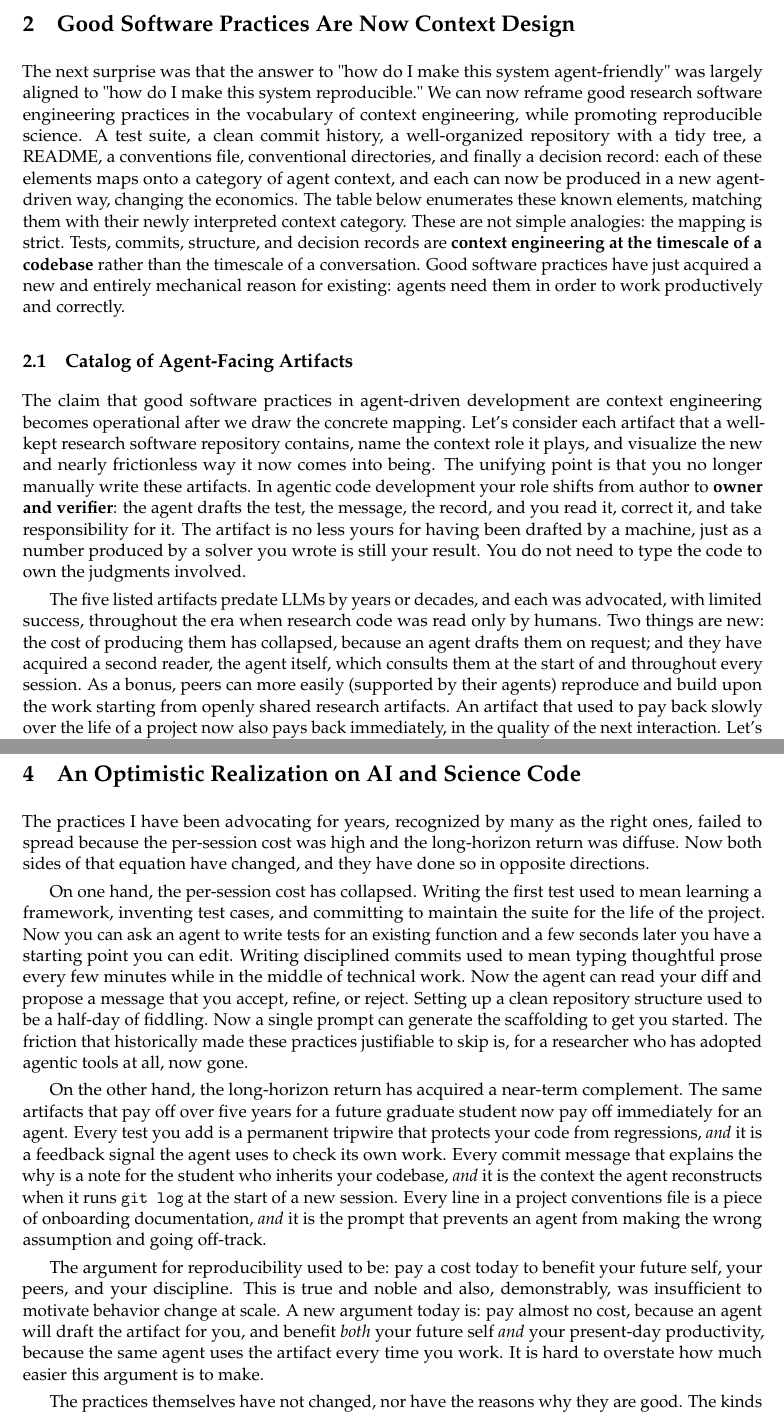
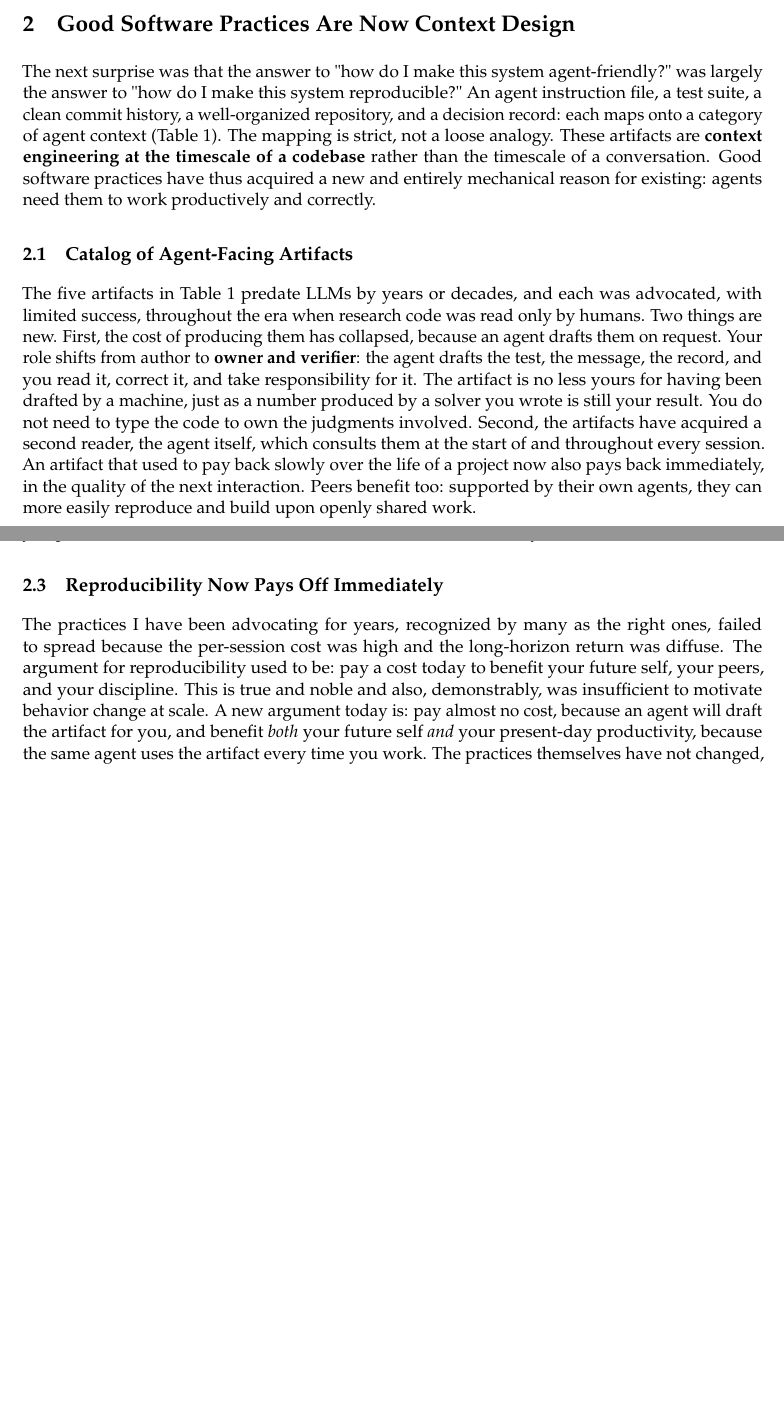
Before and after one commit to barbagroup/agentic-reproducibility, a LaTeX paper (paper.tex): two parts of pages 2 and 7 of 10 before the commit and two parts of pages 2 and 5 of 9 after it, joined at a grey line, cut so that both start at the same text, the shorter picture padded with empty space. Compiled offline with pdfLaTeX.

Commit message:
condense Section 2 and fold Section 4 into it
The text is now 4,554 words, down from 5,264. This is the biggest change, focused on reducing repetition and tightening everywhere.

```diff
--- a/paper.tex
+++ b/paper.tex
@@ -30,11 +30,10 @@ That observation is interesting, but the next step is more consequential. Once y
 
 \section{Good Software Practices Are Now Context Design}
 
-The next surprise was that the answer to "how do I make this system agent-friendly" was largely aligned to "how do I make this system reproducible." We can now reframe good research software engineering practices in the vocabulary of context engineering, while promoting reproducible science. A test suite, a clean commit history, a well-organized repository with a tidy tree, a README, a conventions file, conventional directories, and finally a decision record: each of these elements maps onto a category of agent context, and each can now be produced in a new agent-driven way, changing the economics. The table below enumerates these known elements, matching them with their newly interpreted context category. These are not simple analogies: the mapping is strict. Tests, commits, structure, and decision records are \textbf{context engineering at the timescale of a codebase }rather than the timescale of a conversation. Good software practices have just acquired a new and entirely mechanical reason for existing: agents need them in order to work productively and correctly.
+The next surprise was that the answer to "how do I make this system agent-friendly?" was largely the answer to "how do I make this system reproducible?" An agent instruction file, a test suite, a clean commit history, a well-organized repository, and a decision record: each maps onto a category of agent context (Table~\ref{tab:artifacts}). The mapping is strict, not a loose analogy. These artifacts are \textbf{context engineering at the timescale of a codebase} rather than the timescale of a conversation. Good software practices have thus acquired a new and entirely mechanical reason for existing: agents need them to work productively and correctly.
 
 \subsection{Catalog of Agent-Facing Artifacts}
 
-The claim that good software practices in agent-driven development are context engineering becomes operational after we draw the concrete mapping. Let's consider each artifact that a well-kept research software repository contains, name the context role it plays, and visualize the new and nearly frictionless way it now comes into being. The unifying point is that you no longer manually write these artifacts. In agentic code development your role shifts from author to \textbf{owner and verifier}: the agent drafts the test, the message, the record, and you read it, correct it, and take responsibility for it. The artifact is no less yours for having been drafted by a machine, just as a number produced by a solver you wrote is still your result. You do not need to type the code to own the judgments involved.
-
+The five artifacts in Table~\ref{tab:artifacts} predate LLMs by years or decades, and each was advocated, with limited success, throughout the era when research code was read only by humans. Two things are new. First, the cost of producing them has collapsed, because an agent drafts them on request. Your role shifts from author to \textbf{owner and verifier}: the agent drafts the test, the message, the record, and you read it, correct it, and take responsibility for it. The artifact is no less yours for having been drafted by a machine, just as a number produced by a solver you wrote is still your result. You do not need to type the code to own the judgments involved. Second, the artifacts have acquired a second reader, the agent itself, which consults them at the start of and throughout every session. An artifact that used to pay back slowly over the life of a project now also pays back immediately, in the quality of the next interaction. Peers benefit too: supported by their own agents, they can more easily reproduce and build upon openly shared work.
 
 \begin{table}[htbp]
@@ -55,4 +56,3 @@ Decision record (DECISIONS.md) & Static context & The reasoning that links inten
 \end{tabularx}
 \end{table}
 
-The five listed artifacts predate LLMs by years or decades, and each was advocated, with limited success, throughout the era when research code was read only by humans. Two things are new: the cost of producing them has collapsed, because an agent drafts them on request; and they have acquired a second reader, the agent itself, which consults them at the start of and throughout every session. As a bonus, peers can more easily (supported by their agents) reproduce and build upon the work starting from openly shared research artifacts. An artifact that used to pay back slowly over the life of a project now also pays back immediately, in the quality of the next interaction. Let's review them individually.
@@ -90,3 +89,4 @@ Without such a record, returning to a convention months later---or meeting it fo
 
 A reasonable objection emerges here. If an agent session runs for hours across dozens of turns, must you document every prompt to preserve a record of how the work was done? In my opinion, that target is both unmanageable and mistaken. The transcript of a long, exploratory session is not the artifact worth keeping; much of it could be dead ends, false starts, and reformulations, the very material you would never transcribe from your own thinking. What is worth keeping is what the catalog already identifies: the decisions, the verified behavior, the rationale, written to project files. \textbf{Provenance, in agentic research, lives in the maintained artifacts, not in the conversation that produced them.}
 
+The practical question is how those artifacts stay current without your stopping the work to write them. The answer is a new stratum of the scientific programmer's literacy: controlled invocation. Coding agents now expose \textbf{slash commands} and \textbf{skills}, named and reusable operations that you trigger deliberately and that write to project files in a constrained, repeatable way. A \texttt{/commit} command drafts a Conventional Commits message from the staged diff; a decision-record skill appends a correctly formatted entry from a one-line statement of the choice and its rationale; a changelog skill updates the human-visible history at a release boundary. Each invocation yields a small, well-formed artifact as a byproduct of the work rather than as an interruption to it, and because the operation is named and reusable, it is applied consistently instead of only when you happen to remember. Learning the invocation layer---which commands and skills to define, and when to call them---is becoming as much a part of scientific programming as learning the shell once was. The catalog names the artifacts required for reproducibility; the invocation layer is how you produce them without the friction that used to stand in the way.
@@ -94,5 +93,7 @@ The practical question is how those artifacts stay current without your stopping
 
-This is the genuinely new part of the practice. The discipline of reproducible computational work no longer consists only in writing code and managing data with care. It now also consists in knowing how to drive agents so that the record of the work writes itself, correctly and under control, as the work proceeds. Learning the invocation layer---which commands and skills to define, and when to call them---is becoming as much a part of scientific programming as learning the shell once was. The catalog names the artifacts required for reproducibility; the invocation layer is how, in agentic development, you produce them without the friction that used to stand in the way.
+\subsection{Reproducibility Now Pays Off Immediately}
+
+The practices I have been advocating for years, recognized by many as the right ones, failed to spread because the per-session cost was high and the long-horizon return was diffuse. The argument for reproducibility used to be: pay a cost today to benefit your future self, your peers, and your discipline. This is true and noble and also, demonstrably, was insufficient to motivate behavior change at scale. A new argument today is: pay almost no cost, because an agent will draft the artifact for you, and benefit \emph{both} your future self \emph{and} your present-day productivity, because the same agent uses the artifact every time you work. The practices themselves have not changed, nor have the failures they prevent: results that cannot be reproduced, codebases that cannot be modified, scientific claims that cannot be defended six months after publication. What has shifted is the bargain on offer to a working researcher, from "do something hard and wait years for the payoff" to "let an agent help you make something easy and notice the payoff right away." If the reproducibility movement has been waiting for a tailwind, this could be one.
 
 \section{A Convergence, Not a Coincidence}
 
@@ -107,18 +108,6 @@ The remaining two are softer matches, but still within scope. Code style maps to
 What does it mean that two communities with unrelated motivations arrived at nearly the same result? The temptation is to call it coincidence; it is not. Both are solving the same underlying problem: how to make a codebase usable by a reader who arrives without the author's accumulated context. Reproducibility has always served such a reader: the replicator who was not in the lab, the reviewer who never met the author, the student who inherits the code two years after its author has gone. An AI agent is an extreme instance of that reader and the most immediately present: it arrives with no shared history at the start of every session, and it arrives today rather than in two years. Practices that externalize an author's tacit knowledge into durable, legible artifacts serve all of these readers at once, because the artifact does not know whether the stranger consulting it is human or machine. In this sense reproducibility and agent-friendliness are one property and not two: each is context engineering for a reader who lacks the author's context, and they differ only in which reader is in view.
 
 A third community has now reached the same point from a different direction, and its motivation is neither throughput nor open-science advocacy but caution. A recent vision statement from the research-software-engineering (RSE) community, prompted by concerns about the widening gap between a researcher's intent and an agent's implementation, argues that the artifacts we expect for reproducibility must expand to capture not only code and data but the reasoning and the decisions that shaped them.~\cite{katz2026} Arriving from worry rather than enthusiasm, it reaches the conclusion the productivity study reached from the opposite mood: the durable record of how and why a system was built is what matters, and it has to be written down. When a movement built on advocacy, a study built on throughput, and a community animated by caution independently point to the same small set of artifacts, those artifacts are no longer one professor's preference or one company's house style. They are closer to a stable equilibrium: the configuration a research codebase settles into once it must answer to readers who do not share its author's mind.
-
-\section{An Optimistic Realization on AI and Science Code}
-
-The practices I have been advocating for years, recognized by many as the right ones, failed to spread because the per-session cost was high and the long-horizon return was diffuse. Now both sides of that equation have changed, and they have done so in opposite directions.
-
-On one hand, the per-session cost has collapsed. Writing the first test used to mean learning a framework, inventing test cases, and committing to maintain the suite for the life of the project. Now you can ask an agent to write tests for an existing function and a few seconds later you have a starting point you can edit. Writing disciplined commits used to mean typing thoughtful prose every few minutes while in the middle of technical work. Now the agent can read your diff and propose a message that you accept, refine, or reject. Setting up a clean repository structure used to be a half-day of fiddling. Now a single prompt can generate the scaffolding to get you started. The friction that historically made these practices justifiable to skip is, for a researcher who has adopted agentic tools at all, now gone.
-
-On the other hand, the long-horizon return has acquired a near-term complement. The same artifacts that pay off over five years for a future graduate student now pay off immediately for an agent. Every test you add is a permanent tripwire that protects your code from regressions, \emph{and} it is a feedback signal the agent uses to check its own work. Every commit message that explains the why is a note for the student who inherits your codebase, \emph{and} it is the context the agent reconstructs when it runs \texttt{git log} at the start of a new session. Every line in a project conventions file is a piece of onboarding documentation, \emph{and} it is the prompt that prevents an agent from making the wrong assumption and going off-track.
-
-The argument for reproducibility used to be: pay a cost today to benefit your future self, your peers, and your discipline. This is true and noble and also, demonstrably, was insufficient to motivate behavior change at scale. A new argument today is: pay almost no cost, because an agent will draft the artifact for you, and benefit \emph{both} your future self \emph{and} your present-day productivity, because the same agent uses the artifact every time you work. It is hard to overstate how much easier this argument is to make.
-
-The practices themselves have not changed, nor have the reasons why they are good. The kinds of failures they prevent---results that cannot be reproduced, codebases that cannot be modified, scientific claims that cannot be defended six months after publication---are the same failures the open-science movement has been describing for years. What is new is that the bargain on offer to a working researcher has shifted from "do something hard and wait years for the payoff" to "let an agent help you make something easy and notice the payoff right away." If the reproducibility movement has been waiting for a tailwind, this could be one.
 
 \section{The Limits of the Optimistic Case}
 
```
Also changed, not shown: paper.tex (14 more changed lines).
